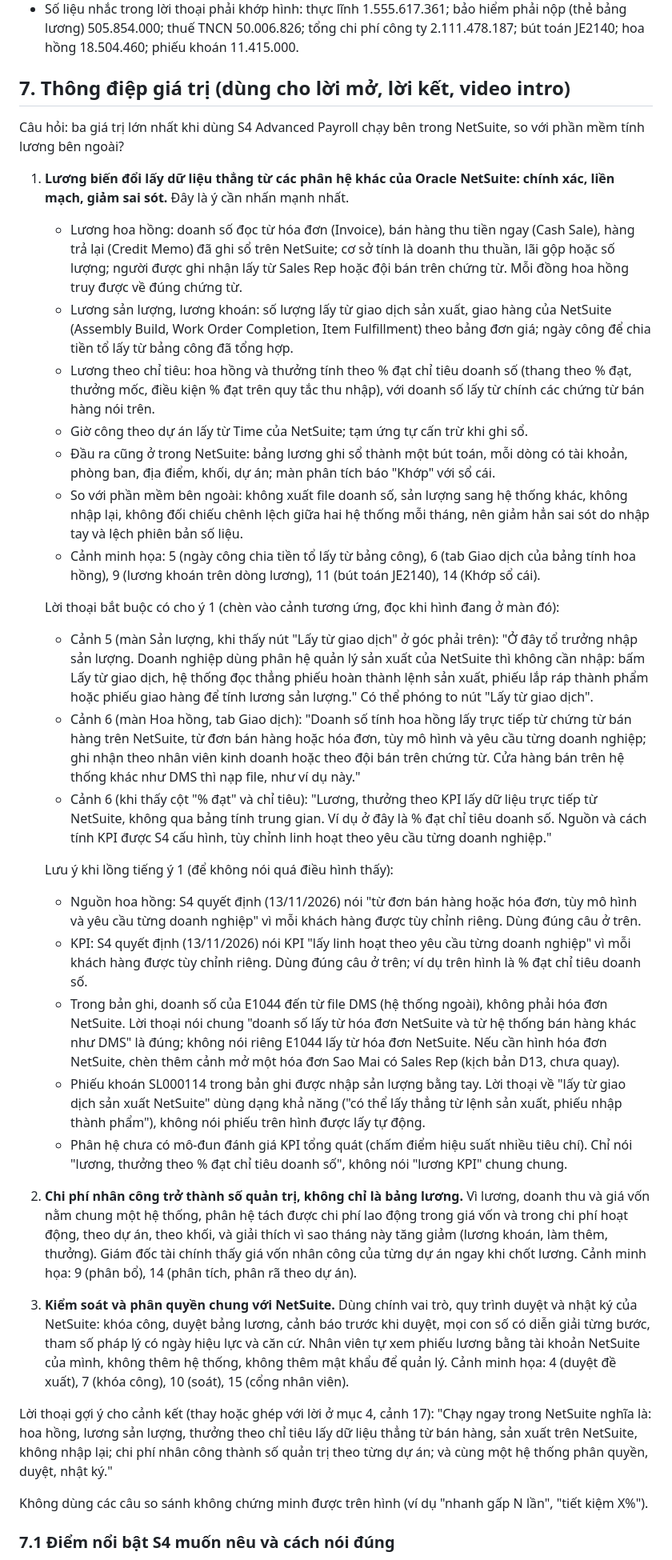
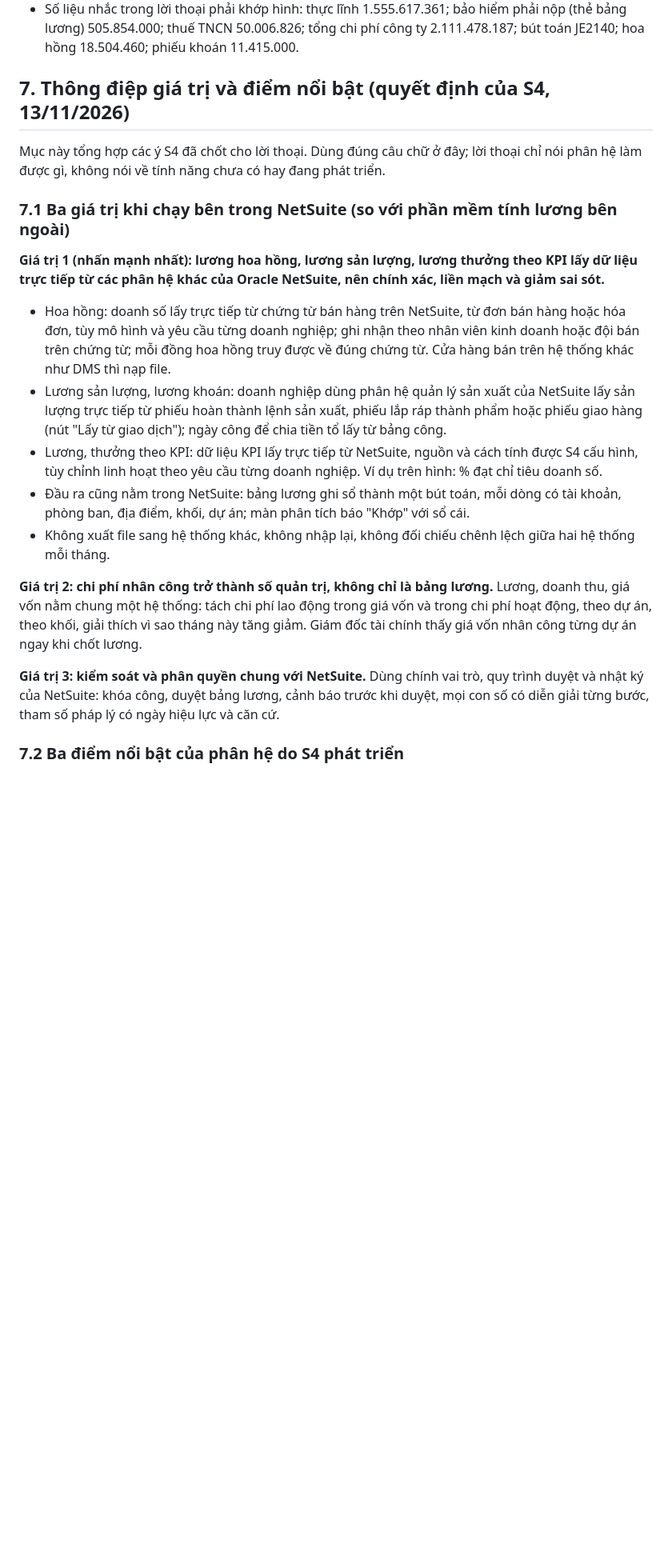
Before and after one commit to lacphams4/s4_vn_netsuite_payroll, a Markdown page: docs/video/BAN_GIAO_DUNG_VIDEO_202701.md, the part around one of its changes. Shown at 80% size. GitHub-like rendering; blank space fills up the shorter version.

Commit message:
docs(video): viết lại mục thông điệp theo các quyết định của S4 (nguồn dữ liệu NetSuite, KPI, cổng nhân viên, trợ lý AI)
Co-Authored-By: Claude Opus 5.5 <noreply@anthropic.com>

```diff
--- a/docs/video/BAN_GIAO_DUNG_VIDEO_202701.md
+++ b/docs/video/BAN_GIAO_DUNG_VIDEO_202701.md
@@ -71,36 +71,23 @@ Cột "Dấu hiệu" giúp tìm điểm vào/ra trong bản ghi (thông báo xan
 - Thanh tải xuống của Chrome không hiện trong vùng ghi; cảnh file chi lương ngân hàng chỉ thấy menu, có thể thêm chữ chú thích "Tải file chi lương ngân hàng".
 - Số liệu nhắc trong lời thoại phải khớp hình: thực lĩnh 1.555.617.361; bảo hiểm phải nộp (thẻ bảng lương) 505.854.000; thuế TNCN 50.006.826; tổng chi phí công ty 2.111.478.187; bút toán JE2140; hoa hồng 18.504.460; phiếu khoán 11.415.000.
 
-## 7. Thông điệp giá trị (dùng cho lời mở, lời kết, video intro)
+## 7. Thông điệp giá trị và điểm nổi bật (quyết định của S4, 13/11/2026)
 
-Câu hỏi: ba giá trị lớn nhất khi dùng S4 Advanced Payroll chạy bên trong NetSuite, so với phần mềm tính lương bên ngoài?
+Mục này tổng hợp các ý S4 đã chốt cho lời thoại. Dùng đúng câu chữ ở đây; lời thoại chỉ nói phân hệ làm được gì, không nói về tính năng chưa có hay đang phát triển.
 
-1. **Lương biến đổi lấy dữ liệu thẳng từ các phân hệ khác của Oracle NetSuite: chính xác, liền mạch, giảm sai sót.** Đây là ý cần nhấn mạnh nhất.
-   - Lương hoa hồng: doanh số đọc từ hóa đơn (Invoice), bán hàng thu tiền ngay (Cash Sale), hàng trả lại (Credit Memo) đã ghi sổ trên NetSuite; cơ sở tính là doanh thu thuần, lãi gộp hoặc số lượng; người được ghi nhận lấy từ Sales Rep hoặc đội bán trên chứng từ. Mỗi đồng hoa hồng truy được về đúng chứng từ.
-   - Lương sản lượng, lương khoán: số lượng lấy từ giao dịch sản xuất, giao hàng của NetSuite (Assembly Build, Work Order Completion, Item Fulfillment) theo bảng đơn giá; ngày công để chia tiền tổ lấy từ bảng công đã tổng hợp.
-   - Lương theo chỉ tiêu: hoa hồng và thưởng tính theo % đạt chỉ tiêu doanh số (thang theo % đạt, thưởng mốc, điều kiện % đạt trên quy tắc thu nhập), với doanh số lấy từ chính các chứng từ bán hàng nói trên.
-   - Giờ công theo dự án lấy từ Time của NetSuite; tạm ứng tự cấn trừ khi ghi sổ.
-   - Đầu ra cũng ở trong NetSuite: bảng lương ghi sổ thành một bút toán, mỗi dòng có tài khoản, phòng ban, địa điểm, khối, dự án; màn phân tích báo "Khớp" với sổ cái.
-   - So với phần mềm bên ngoài: không xuất file doanh số, sản lượng sang hệ thống khác, không nhập lại, không đối chiếu chênh lệch giữa hai hệ thống mỗi tháng, nên giảm hẳn sai sót do nhập tay và lệch phiên bản số liệu.
-   - Cảnh minh họa: 5 (ngày công chia tiền tổ lấy từ bảng công), 6 (tab Giao dịch của bảng tính hoa hồng), 9 (lương khoán trên dòng lương), 11 (bút toán JE2140), 14 (Khớp sổ cái).
+### 7.1 Ba giá trị khi chạy bên trong NetSuite (so với phần mềm tính lương bên ngoài)
 
-   Lời thoại bắt buộc có cho ý 1 (chèn vào cảnh tương ứng, đọc khi hình đang ở màn đó):
-   - Cảnh 5 (màn Sản lượng, khi thấy nút "Lấy từ giao dịch" ở góc phải trên): "Ở đây tổ trưởng nhập sản lượng. Doanh nghiệp dùng phân hệ quản lý sản xuất của NetSuite thì không cần nhập: bấm Lấy từ giao dịch, hệ thống đọc thẳng phiếu hoàn thành lệnh sản xuất, phiếu lắp ráp thành phẩm hoặc phiếu giao hàng để tính lương sản lượng." Có thể phóng to nút "Lấy từ giao dịch".
-   - Cảnh 6 (màn Hoa hồng, tab Giao dịch): "Doanh số tính hoa hồng lấy trực tiếp từ chứng từ bán hàng trên NetSuite, từ đơn bán hàng hoặc hóa đơn, tùy mô hình và yêu cầu từng doanh nghiệp; ghi nhận theo nhân viên kinh doanh hoặc theo đội bán trên chứng từ. Cửa hàng bán trên hệ thống khác như DMS thì nạp file, như ví dụ này."
-   - Cảnh 6 (khi thấy cột "% đạt" và chỉ tiêu): "Lương, thưởng theo KPI lấy dữ liệu trực tiếp từ NetSuite, không qua bảng tính trung gian. Ví dụ ở đây là % đạt chỉ tiêu doanh số. Nguồn và cách tính KPI được S4 cấu hình, tùy chỉnh linh hoạt theo yêu cầu từng doanh nghiệp."
+**Giá trị 1 (nhấn mạnh nhất): lương hoa hồng, lương sản lượng, lương thưởng theo KPI lấy dữ liệu trực tiếp từ các phân hệ khác của Oracle NetSuite, nên chính xác, liền mạch và giảm sai sót.**
 
-   Lưu ý khi lồng tiếng ý 1 (để không nói quá điều hình thấy):
-   - Nguồn hoa hồng: S4 quyết định (13/11/2026) nói "từ đơn bán hàng hoặc hóa đơn, tùy mô hình và yêu cầu từng doanh nghiệp" vì mỗi khách hàng được tùy chỉnh riêng. Dùng đúng câu ở trên.
-   - KPI: S4 quyết định (13/11/2026) nói KPI "lấy linh hoạt theo yêu cầu từng doanh nghiệp" vì mỗi khách hàng được tùy chỉnh riêng. Dùng đúng câu ở trên; ví dụ trên hình là % đạt chỉ tiêu doanh số.
-   - Trong bản ghi, doanh số của E1044 đến từ file DMS (hệ thống ngoài), không phải hóa đơn NetSuite. Lời thoại nói chung "doanh số lấy từ hóa đơn NetSuite và từ hệ thống bán hàng khác như DMS" là đúng; không nói riêng E1044 lấy từ hóa đơn NetSuite. Nếu cần hình hóa đơn NetSuite, chèn thêm cảnh mở một hóa đơn Sao Mai có Sales Rep (kịch bản D13, chưa quay).
-   - Phiếu khoán SL000114 trong bản ghi được nhập sản lượng bằng tay. Lời thoại về "lấy từ giao dịch sản xuất NetSuite" dùng dạng khả năng ("có thể lấy thẳng từ lệnh sản xuất, phiếu nhập thành phẩm"), không nói phiếu trên hình được lấy tự động.
-   - Phân hệ chưa có mô-đun đánh giá KPI tổng quát (chấm điểm hiệu suất nhiều tiêu chí). Chỉ nói "lương, thưởng theo % đạt chỉ tiêu doanh số", không nói "lương KPI" chung chung.
-2. **Chi phí nhân công trở thành số quản trị, không chỉ là bảng lương.** Vì lương, doanh thu và giá vốn nằm chung một hệ thống, phân hệ tách được chi phí lao động trong giá vốn và trong chi phí hoạt động, theo dự án, theo khối, và giải thích vì sao tháng này tăng giảm (lương khoán, làm thêm, thưởng). Giám đốc tài chính thấy giá vốn nhân công của từng dự án ngay khi chốt lương. Cảnh minh họa: 9 (phân bổ), 14 (phân tích, phân rã theo dự án).
-3. **Kiểm soát và phân quyền chung với NetSuite.** Dùng chính vai trò, quy trình duyệt và nhật ký của NetSuite: khóa công, duyệt bảng lương, cảnh báo trước khi duyệt, mọi con số có diễn giải từng bước, tham số pháp lý có ngày hiệu lực và căn cứ. Nhân viên tự xem phiếu lương bằng tài khoản NetSuite của mình, không thêm hệ thống, không thêm mật khẩu để quản lý. Cảnh minh họa: 4 (duyệt đề xuất), 7 (khóa công), 10 (soát), 15 (cổng nhân viên).
+- Hoa hồng: doanh số lấy trực tiếp từ chứng từ bán hàng trên NetSuite, từ đơn bán hàng hoặc hóa đơn, tùy mô hình và yêu cầu từng doanh nghiệp; ghi nhận theo nhân viên kinh doanh hoặc đội bán trên chứng từ; mỗi đồng hoa hồng truy được về đúng chứng từ. Cửa hàng bán trên hệ thống khác như DMS thì nạp file.
+- Lương sản lượng, lương khoán: doanh nghiệp dùng phân hệ quản lý sản xuất của NetSuite lấy sản lượng trực tiếp từ phiếu hoàn thành lệnh sản xuất, phiếu lắp ráp thành phẩm hoặc phiếu giao hàng (nút "Lấy từ giao dịch"); ngày công để chia tiền tổ lấy từ bảng công.
+- Lương, thưởng theo KPI: dữ liệu KPI lấy trực tiếp từ NetSuite, nguồn và cách tính được S4 cấu hình, tùy chỉnh linh hoạt theo yêu cầu từng doanh nghiệp. Ví dụ trên hình: % đạt chỉ tiêu doanh số.
+- Đầu ra cũng nằm trong NetSuite: bảng lương ghi sổ thành một bút toán, mỗi dòng có tài khoản, phòng ban, địa điểm, khối, dự án; màn phân tích báo "Khớp" với sổ cái.
+- Không xuất file sang hệ thống khác, không nhập lại, không đối chiếu chênh lệch giữa hai hệ thống mỗi tháng.
 
-Lời thoại gợi ý cho cảnh kết (thay hoặc ghép với lời ở mục 4, cảnh 17): "Chạy ngay trong NetSuite nghĩa là: hoa hồng, lương sản lượng, thưởng theo chỉ tiêu lấy dữ liệu thẳng từ bán hàng, sản xuất trên NetSuite, không nhập lại; chi phí nhân công thành số quản trị theo từng dự án; và cùng một hệ thống phân quyền, duyệt, nhật ký."
+**Giá trị 2: chi phí nhân công trở thành số quản trị, không chỉ là bảng lương.** Lương, doanh thu, giá vốn nằm chung một hệ thống: tách chi phí lao động trong giá vốn và trong chi phí hoạt động, theo dự án, theo khối, giải thích vì sao tháng này tăng giảm. Giám đốc tài chính thấy giá vốn nhân công từng dự án ngay khi chốt lương.
 
-Không dùng các câu so sánh không chứng minh được trên hình (ví dụ "nhanh gấp N lần", "tiết kiệm X%").
+**Giá trị 3: kiểm soát và phân quyền chung với NetSuite.** Dùng chính vai trò, quy trình duyệt và nhật ký của NetSuite: khóa công, duyệt bảng lương, cảnh báo trước khi duyệt, mọi con số có diễn giải từng bước, tham số pháp lý có ngày hiệu lực và căn cứ.
 
-### 7.1 Điểm nổi bật S4 muốn nêu và cách nói đúng
+### 7.2 Ba điểm nổi bật của phân hệ do S4 phát triển
 
```
Also changed, not shown: other parts of docs/video/BAN_GIAO_DUNG_VIDEO_202701.md (+18 -10 lines).
